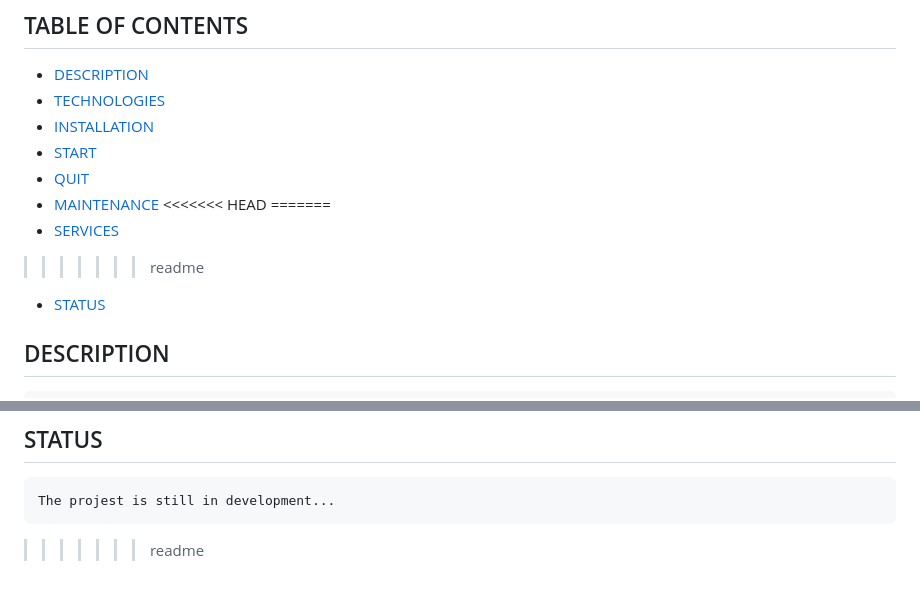
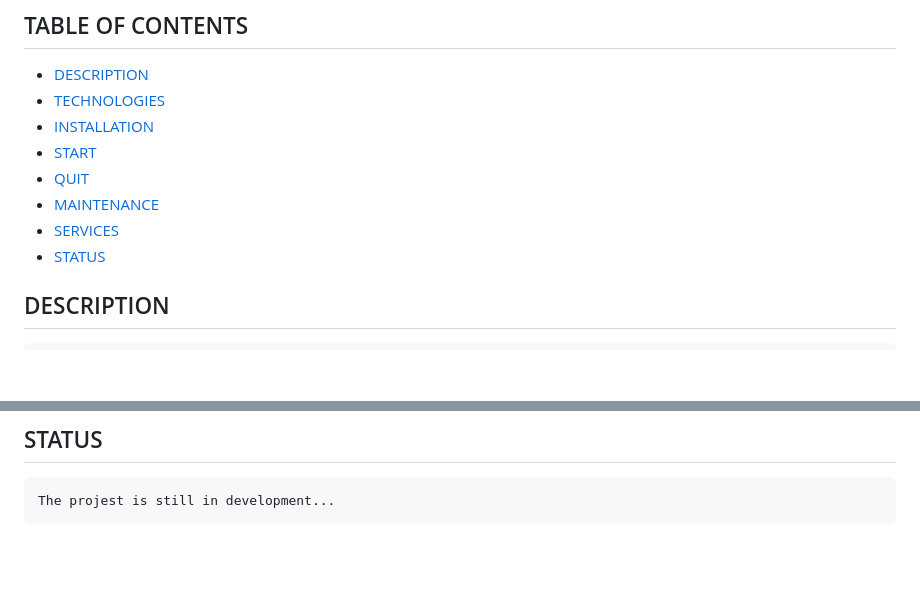
Before and after one commit to Przemkovnik/WdPAI, a Markdown page: README.md, 2 parts joined by grey strips. Drawn GitHub-style; blank space fills up the shorter version.

```diff
--- a/README.md
+++ b/README.md
@@ -10,10 +10,7 @@ Project "SUPERB-MED" for subject "Wstęp do Projektowania Aplikacji Internetowyc
 * [START](#start)
 * [QUIT](#quit)
 * [MAINTENANCE](#maintenance)
-<<<<<<< HEAD
-=======
 * [SERVICES](#services)
->>>>>>> readme
 * [STATUS](#status)
 
 
@@ -184,4 +113,3 @@ and then rebuild the docker:
 ## STATUS
 
     The projest is still in development...
->>>>>>> readme
```
Also changed, not shown: other parts of README.md (+0 -68 lines).
